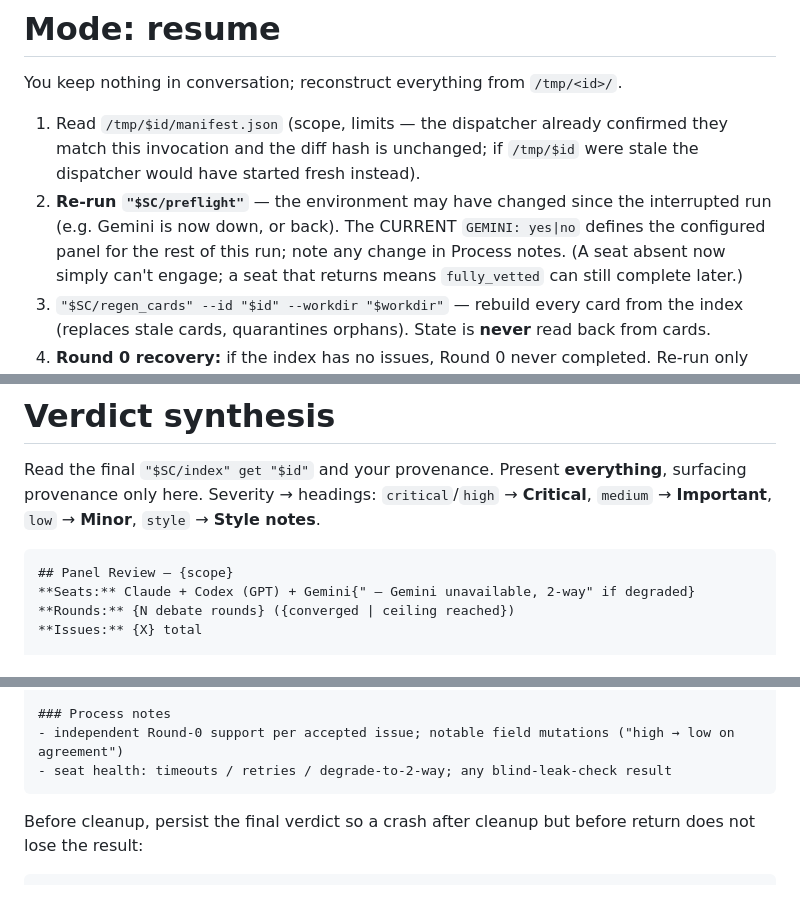
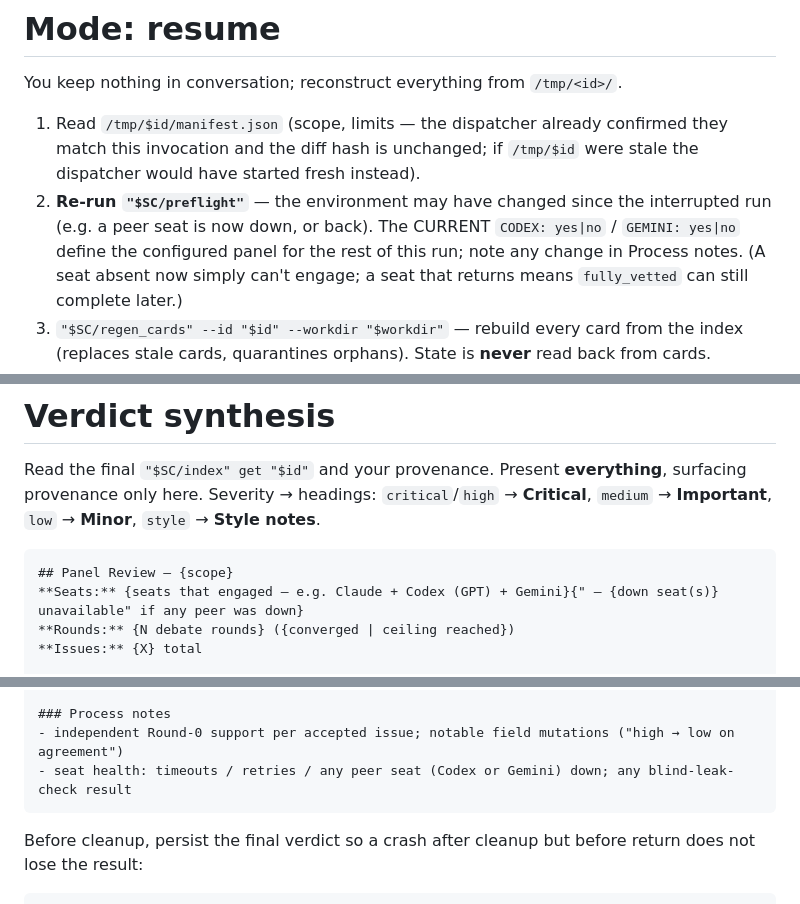
Before and after one commit to kofa73/panel-review, a Markdown page: skills/panel-review-for-agent/SKILL.md, 3 parts joined by grey strips. Rendered like a GitHub page.

Commit message:
docs: sweep residual 2-way framing from verdict/process templates

````diff
--- a/skills/panel-review-for-agent/SKILL.md
+++ b/skills/panel-review-for-agent/SKILL.md
@@ -353,7 +353,7 @@ You keep nothing in conversation; reconstruct everything from `/tmp/<id>/`.
    invocation and the diff hash is unchanged; if `/tmp/$id` were stale the dispatcher would have
    started fresh instead).
 2. **Re-run `"$SC/preflight"`** — the environment may have changed since the interrupted run (e.g.
-   Gemini is now down, or back). The CURRENT `GEMINI: yes|no` defines the configured panel for the
+   a peer seat is now down, or back). The CURRENT `CODEX: yes|no` / `GEMINI: yes|no` define the configured panel for the
    rest of this run; note any change in Process notes. (A seat absent now simply can't engage; a
    seat that returns means `fully_vetted` can still complete later.)
 3. `"$SC/regen_cards" --id "$id" --workdir "$workdir"` — rebuild every card from the index
@@ -383,7 +383,7 @@ provenance only here. Severity → headings: `critical`/`high` → **Critical**,
 
 ```markdown
 ## Panel Review — {scope}
-**Seats:** Claude + Codex (GPT) + Gemini{" — Gemini unavailable, 2-way" if degraded}
+**Seats:** {seats that engaged — e.g. Claude + Codex (GPT) + Gemini}{" — {down seat(s)} unavailable" if any peer was down}
 **Rounds:** {N debate rounds} ({converged | ceiling reached})
 **Issues:** {X} total
 
@@ -415,7 +415,7 @@ provenance only here. Severity → headings: `critical`/`high` → **Critical**,
 
 ### Process notes
 - independent Round-0 support per accepted issue; notable field mutations ("high → low on agreement")
-- seat health: timeouts / retries / degrade-to-2-way; any blind-leak-check result
+- seat health: timeouts / retries / any peer seat (Codex or Gemini) down; any blind-leak-check result
 ```
 
 Before cleanup, persist the final verdict so a crash after cleanup but before return
````
